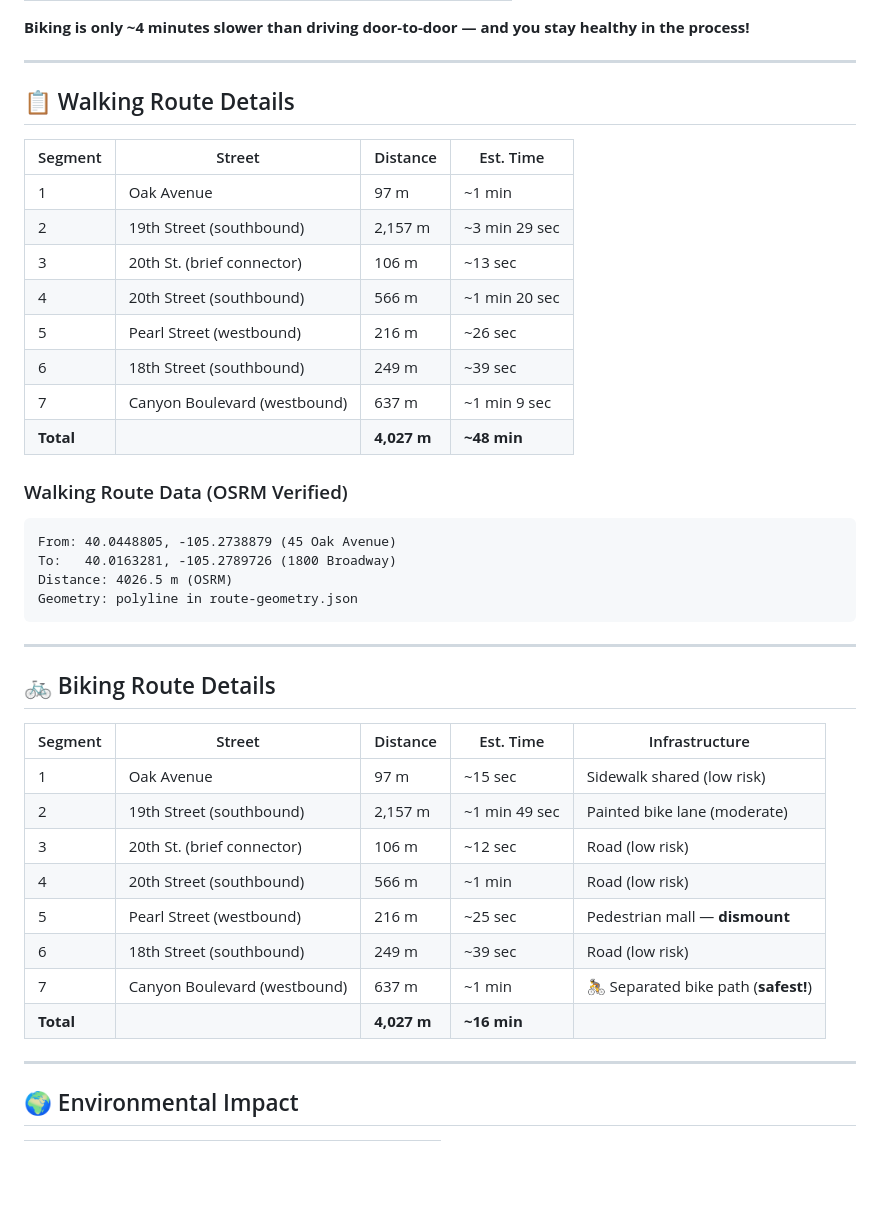
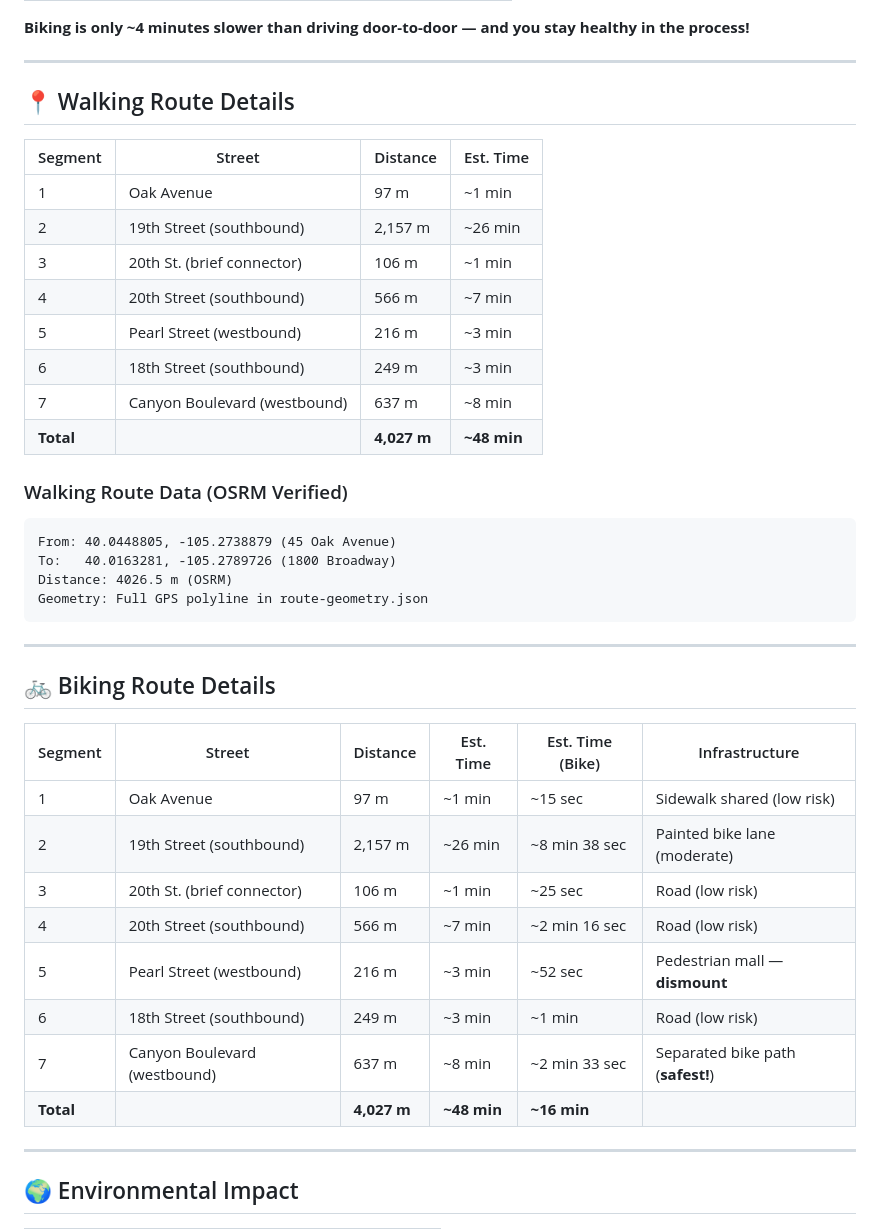
Before and after one commit to zhub9006/boulder-green-commute-guide, a Markdown page: README.md, the part around one of its changes. Drawn GitHub-style; blank space fills up the shorter version.

Commit message:
Update README with verified OSRM routing data and improved structure

````diff
--- a/README.md
+++ b/README.md
@@ -32,17 +32,17 @@ A community-driven guide for Boulder, Colorado residents to make sustainable tra
 
 ---
 
-## 📋 Walking Route Details
+## 📍 Walking Route Details
 
 | Segment | Street | Distance | Est. Time |
 |---|---|---|---|
 | 1 | Oak Avenue | 97 m | ~1 min |
-| 2 | 19th Street (southbound) | 2,157 m | ~3 min 29 sec |
-| 3 | 20th St. (brief connector) | 106 m | ~13 sec |
-| 4 | 20th Street (southbound) | 566 m | ~1 min 20 sec |
-| 5 | Pearl Street (westbound) | 216 m | ~26 sec |
-| 6 | 18th Street (southbound) | 249 m | ~39 sec |
-| 7 | Canyon Boulevard (westbound) | 637 m | ~1 min 9 sec |
+| 2 | 19th Street (southbound) | 2,157 m | ~26 min |
+| 3 | 20th St. (brief connector) | 106 m | ~1 min |
+| 4 | 20th Street (southbound) | 566 m | ~7 min |
+| 5 | Pearl Street (westbound) | 216 m | ~3 min |
+| 6 | 18th Street (southbound) | 249 m | ~3 min |
+| 7 | Canyon Boulevard (westbound) | 637 m | ~8 min |
 | **Total** | | **4,027 m** | **~48 min** |
 
 ### Walking Route Data (OSRM Verified)
@@ -50,23 +50,23 @@ A community-driven guide for Boulder, Colorado residents to make sustainable tra
 From: 40.0448805, -105.2738879 (45 Oak Avenue)
 To:   40.0163281, -105.2789726 (1800 Broadway)
 Distance: 4026.5 m (OSRM)
-Geometry: polyline in route-geometry.json
+Geometry: Full GPS polyline in route-geometry.json
 ```
 
 ---
 
 ## 🚲 Biking Route Details
 
-| Segment | Street | Distance | Est. Time | Infrastructure |
-|---|---|---|---|---|
-| 1 | Oak Avenue | 97 m | ~15 sec | Sidewalk shared (low risk) |
-| 2 | 19th Street (southbound) | 2,157 m | ~1 min 49 sec | Painted bike lane (moderate) |
-| 3 | 20th St. (brief connector) | 106 m | ~12 sec | Road (low risk) |
-| 4 | 20th Street (southbound) | 566 m | ~1 min | Road (low risk) |
-| 5 | Pearl Street (westbound) | 216 m | ~25 sec | Pedestrian mall — **dismount** |
-| 6 | 18th Street (southbound) | 249 m | ~39 sec | Road (low risk) |
-| 7 | Canyon Boulevard (westbound) | 637 m | ~1 min | 🚴 Separated bike path (**safest!**) |
-| **Total** | | **4,027 m** | **~16 min** | |
+| Segment | Street | Distance | Est. Time | Est. Time (Bike) | Infrastructure |
+|---|---|---|---|---|---|
+| 1 | Oak Avenue | 97 m | ~1 min | ~15 sec | Sidewalk shared (low risk) |
+| 2 | 19th Street (southbound) | 2,157 m | ~26 min | ~8 min 38 sec | Painted bike lane (moderate) |
+| 3 | 20th St. (brief connector) | 106 m | ~1 min | ~25 sec | Road (low risk) |
+| 4 | 20th Street (southbound) | 566 m | ~7 min | ~2 min 16 sec | Road (low risk) |
+| 5 | Pearl Street (westbound) | 216 m | ~3 min | ~52 sec | Pedestrian mall — **dismount** |
+| 6 | 18th Street (southbound) | 249 m | ~3 min | ~1 min | Road (low risk) |
+| 7 | Canyon Boulevard (westbound) | 637 m | ~8 min | ~2 min 33 sec | Separated bike path (**safest!**) |
+| **Total** | | **4,027 m** | **~48 min** | **~16 min** | |
 
 ---
 
````
Also changed, not shown: other parts of README.md (+2 -2 lines).
